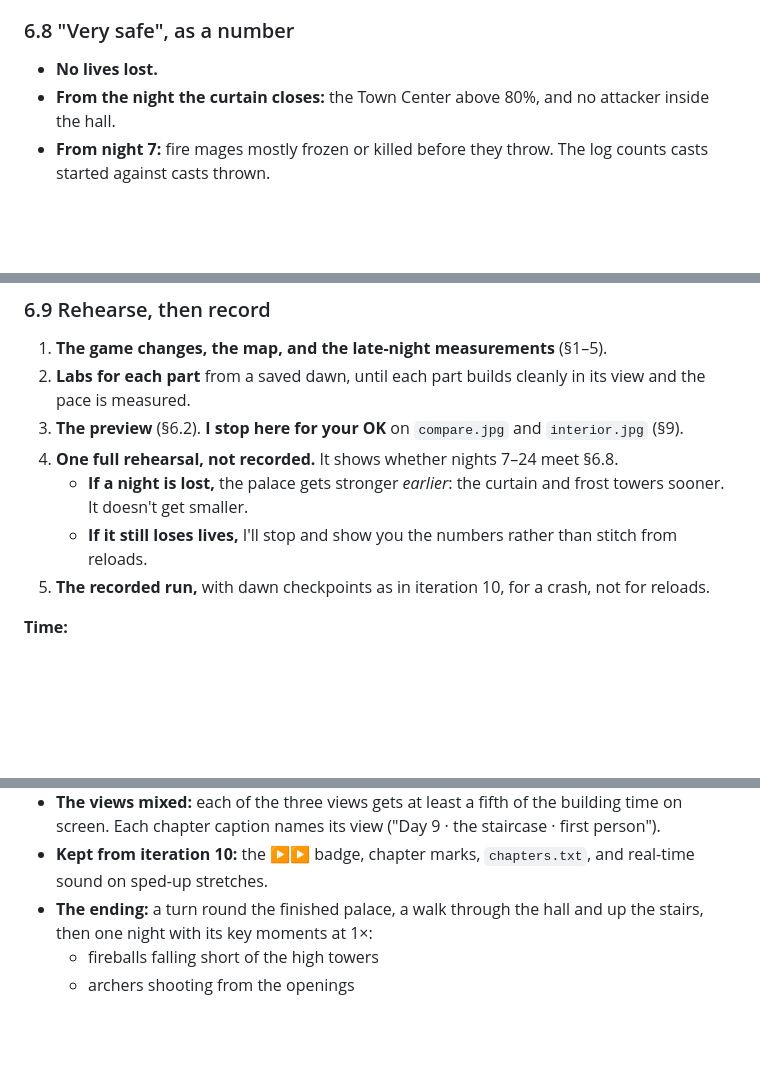
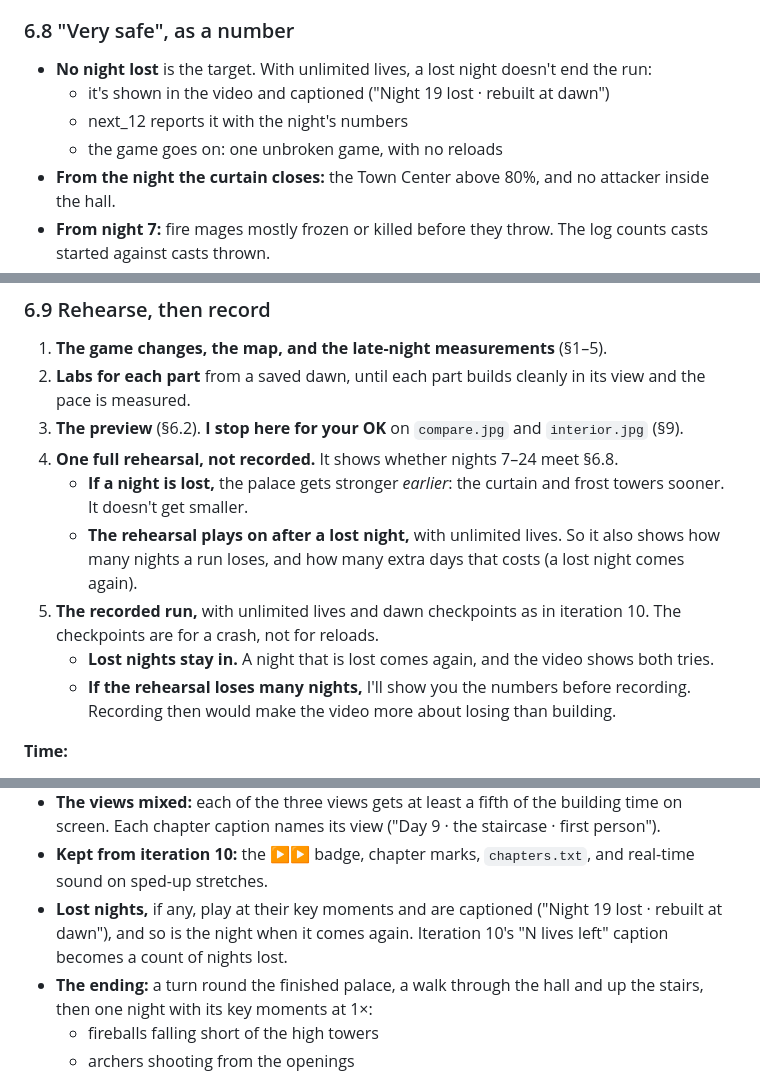
Before and after one commit to doublependu/block, a Markdown page: ai/plan_12.md, 3 parts joined by grey strips. Rendered like a GitHub page; blank space fills up the shorter version.

```diff
--- a/ai/plan_12.md
+++ b/ai/plan_12.md
@@ -583,7 +634,10 @@ late-night change (§5.4) is what makes the extra nights holdable.
 
 ### 6.8 "Very safe", as a number
 
-- **No lives lost.**
+- **No night lost** is the target. With unlimited lives, a lost night doesn't end the run:
+  - it's shown in the video and captioned ("Night 19 lost · rebuilt at dawn")
+  - next_12 reports it with the night's numbers
+  - the game goes on: one unbroken game, with no reloads
 - **From the night the curtain closes:** the Town Center above 80%, and no attacker inside the
   hall.
 - **From night 7:** fire mages mostly frozen or killed before they throw. The log counts casts
@@ -599,8 +653,13 @@ late-night change (§5.4) is what makes the extra nights holdable.
 4. **One full rehearsal, not recorded.** It shows whether nights 7–24 meet §6.8.
    - **If a night is lost,** the palace gets stronger *earlier*: the curtain and frost towers sooner.
      It doesn't get smaller.
-   - **If it still loses lives,** I'll stop and show you the numbers rather than stitch from reloads.
-5. **The recorded run,** with dawn checkpoints as in iteration 10, for a crash, not for reloads.
+   - **The rehearsal plays on after a lost night,** with unlimited lives. So it also shows how
+     many nights a run loses, and how many extra days that costs (a lost night comes again).
+5. **The recorded run,** with unlimited lives and dawn checkpoints as in iteration 10. The
+   checkpoints are for a crash, not for reloads.
+   - **Lost nights stay in.** A night that is lost comes again, and the video shows both tries.
+   - **If the rehearsal loses many nights,** I'll show you the numbers before recording. Recording
+     then would make the video more about losing than building.
 
 **Time:**
 
@@ -630,6 +689,9 @@ minutes, so the speeds are higher than last time:
   Each chapter caption names its view ("Day 9 · the staircase · first person").
 - **Kept from iteration 10:** the ▶▶ badge, chapter marks, `chapters.txt`, and real-time sound on
   sped-up stretches.
+- **Lost nights,** if any, play at their key moments and are captioned ("Night 19 lost · rebuilt at
+  dawn"), and so is the night when it comes again. Iteration 10's "N lives left" caption becomes a
+  count of nights lost.
 - **The ending:** a turn round the finished palace, a walk through the hall and up the stairs, then
   one night with its key moments at 1×:
   - fireballs falling short of the high towers
```
Also changed, not shown: other parts of ai/plan_12.md (+81 -24 lines).
